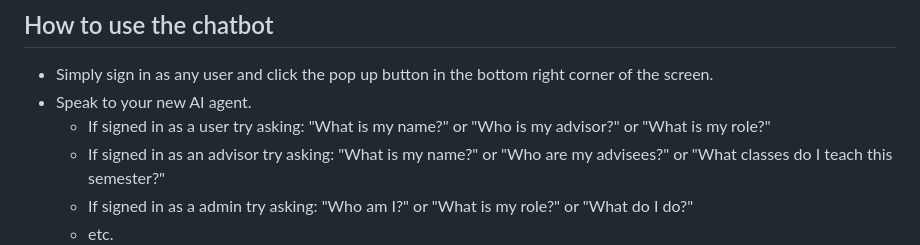
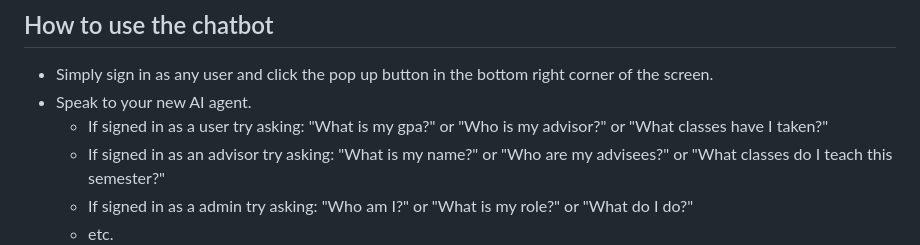
Before and after one commit to dandob1/University_Registrar_System, a Markdown page: README.md, the part around the change. Drawn GitHub-style.

```diff
--- a/README.md
+++ b/README.md
@@ -44,7 +44,7 @@ Upon running the program make sure to press the reset database button on the log
 ## How to use the chatbot
   - Simply sign in as any user and click the pop up button in the bottom right corner of the screen.
   - Speak to your new AI agent.
-      - If signed in as a user try asking: "What is my name?" or "Who is my advisor?" or "What is my role?"
+      - If signed in as a user try asking: "What is my gpa?" or "Who is my advisor?" or "What classes have I taken?"
       - If signed in as an advisor try asking: "What is my name?" or "Who are my advisees?" or "What classes do I teach this semester?"
       - If signed in as a admin try asking: "Who am I?" or "What is my role?" or "What do I do?"
       - etc.
```
